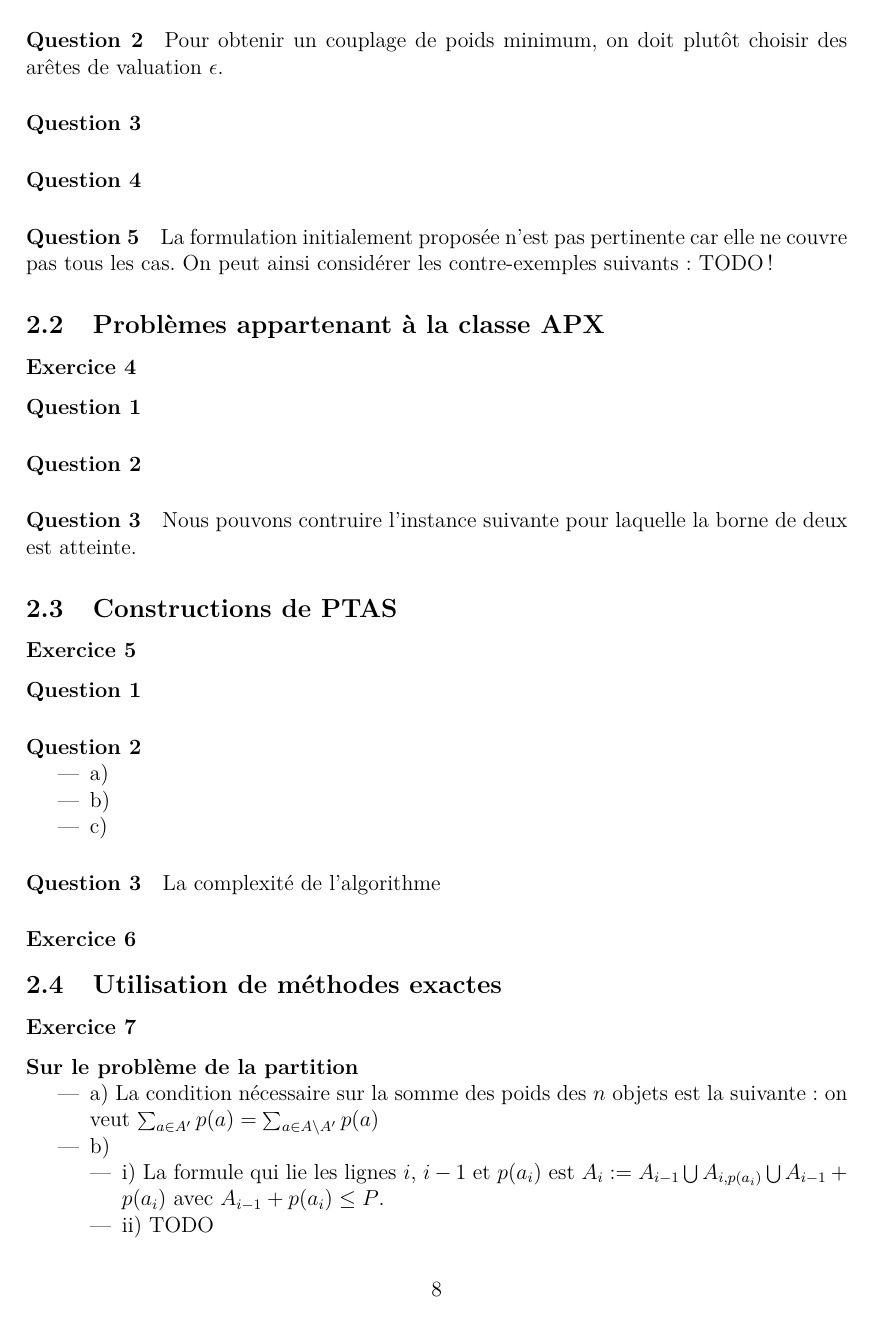
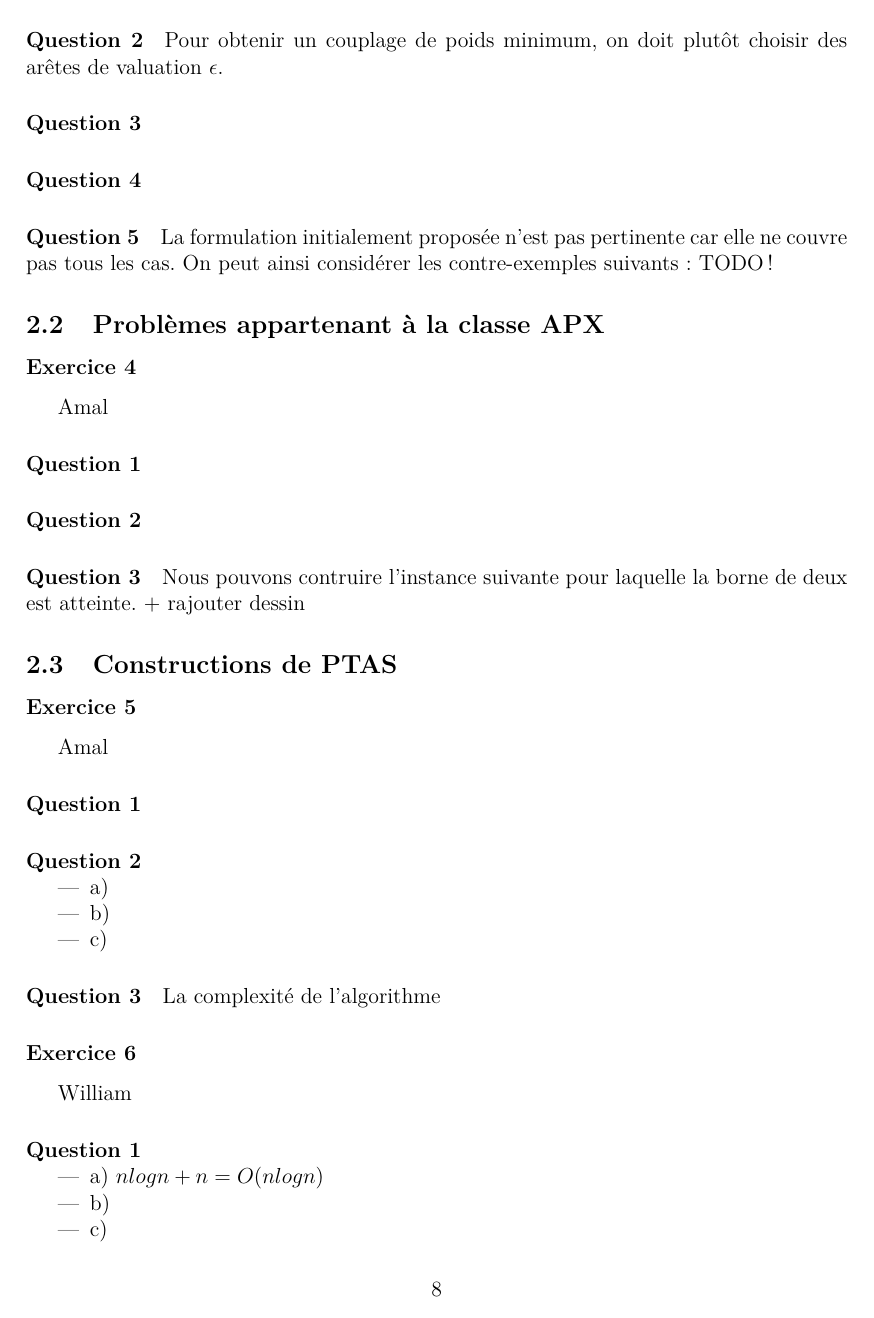
Before and after one commit to wilbefast/TP_Methodes_Approches, a LaTeX paper (rapport/rapportProjet.tex): page 8 of 19. Compiled offline with pdfLaTeX.

Commit message:
version du rapport en fin de reunion de synthèse ^^

```diff
--- a/rapport/rapportProjet.tex
+++ b/rapport/rapportProjet.tex
@@ -275,7 +275,7 @@ suivants~: TODO !
 \subsection{Problèmes appartenant à la classe APX}
 
 \subsubsection*{Exercice 4}
-
+Amal
 \paragraph{Question 1}
 
 \paragraph{Question 2}
@@ -283,12 +283,12 @@ suivants~: TODO !
 \paragraph{Question 3}
 
 Nous pouvons contruire l'instance suivante pour laquelle la borne de
-deux est atteinte.
+deux est atteinte. + rajouter dessin
 
 \subsection{Constructions de PTAS}
 
 \subsubsection*{Exercice 5}
-
+Amal
 \paragraph{Question 1}
 
 \paragraph{Question 2}
@@ -304,3 +304,14 @@ deux est atteinte.
 La complexité de l'algorithme
 
 \subsubsection*{Exercice 6}
+William
+\paragraph{Question 1}
+\begin{itemize}
+\item a) $nlogn+n = O(nlogn)$
+\item b)
+\item c)
+\end{itemize}
+
+\paragraph{Question 2}
+\begin{itemize}
+\item a)
```
Also changed, not shown: rapport/rapportProjet.tex (10 more changed lines).
